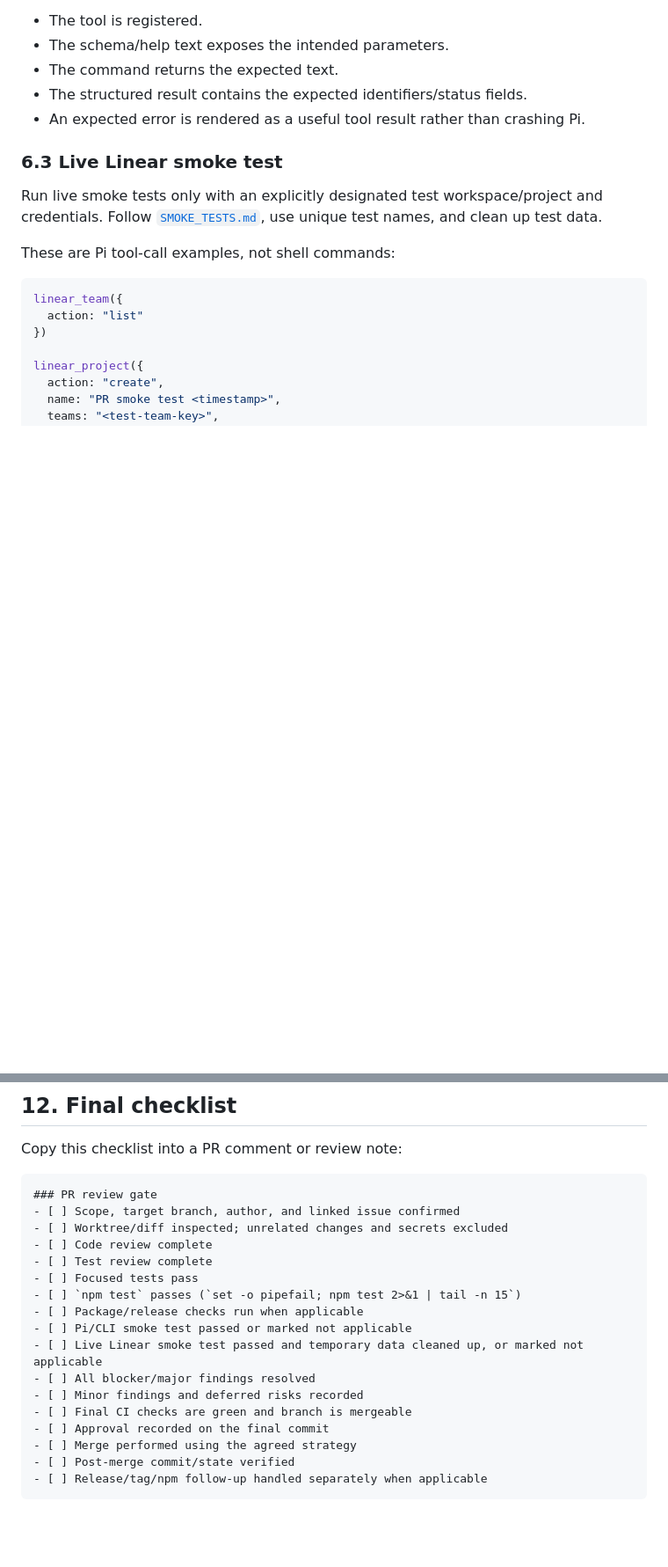
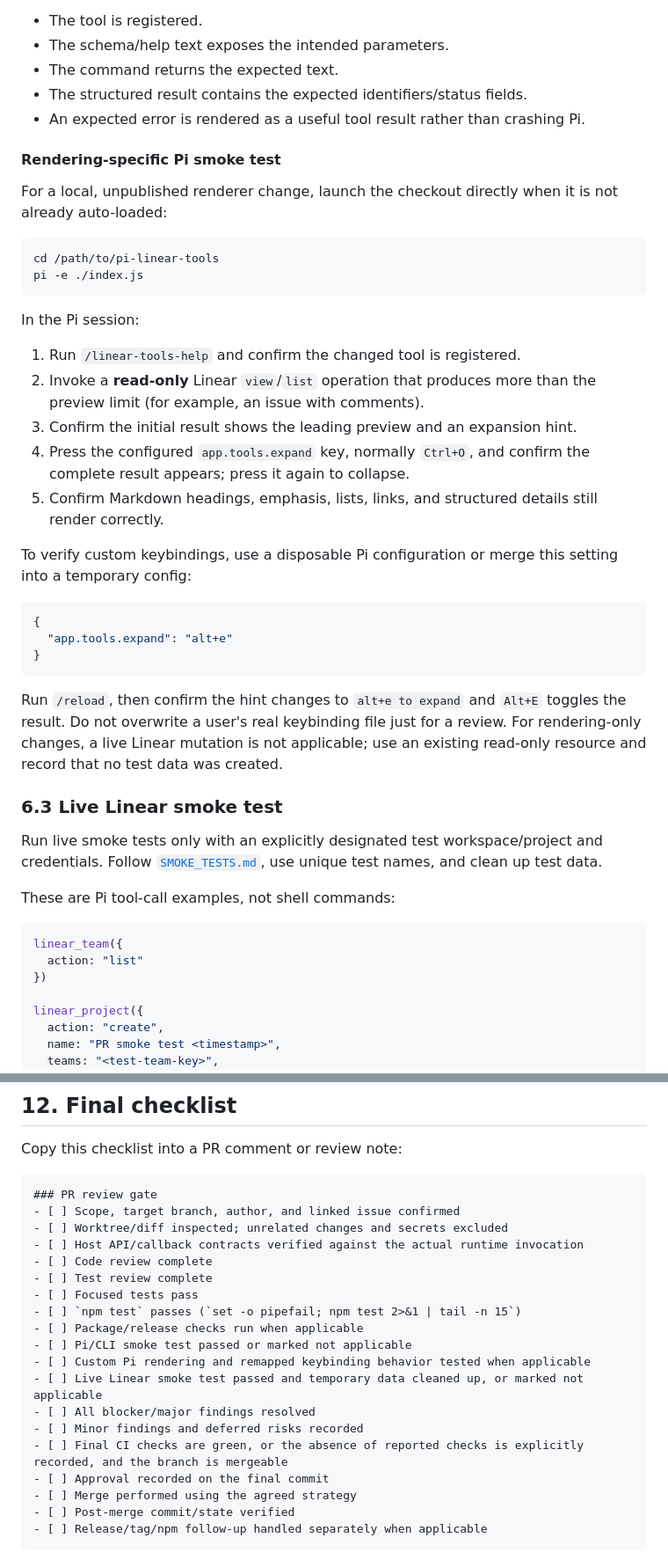
Before and after one commit to fink-andreas/pi-linear-tools, a Markdown page: docs/PR_REVIEW_APPROVAL_MERGE_WORKFLOW.md, 2 parts joined by grey strips. Shown at 88% size. Drawn GitHub-style; blank space fills up the shorter version.

Commit message:
docs: capture PR review workflow insights

````diff
--- a/docs/PR_REVIEW_APPROVAL_MERGE_WORKFLOW.md
+++ b/docs/PR_REVIEW_APPROVAL_MERGE_WORKFLOW.md
@@ -290,6 +312,33 @@ Exercise the changed tool or command in the real Pi session. Confirm both the vi
 - The command returns the expected text.
 - The structured result contains the expected identifiers/status fields.
 - An expected error is rendered as a useful tool result rather than crashing Pi.
+
+#### Rendering-specific Pi smoke test
+
+For a local, unpublished renderer change, launch the checkout directly when it is not already auto-loaded:
+
+```bash
+cd /path/to/pi-linear-tools
+pi -e ./index.js
+```
+
+In the Pi session:
+
+1. Run `/linear-tools-help` and confirm the changed tool is registered.
+2. Invoke a **read-only** Linear `view`/`list` operation that produces more than the preview limit (for example, an issue with comments).
+3. Confirm the initial result shows the leading preview and an expansion hint.
+4. Press the configured `app.tools.expand` key, normally `Ctrl+O`, and confirm the complete result appears; press it again to collapse.
+5. Confirm Markdown headings, emphasis, lists, links, and structured details still render correctly.
+
+To verify custom keybindings, use a disposable Pi configuration or merge this setting into a temporary config:
+
+```json
+{
+  "app.tools.expand": "alt+e"
+}
+```
+
+Run `/reload`, then confirm the hint changes to `alt+e to expand` and `Alt+E` toggles the result. Do not overwrite a user's real keybinding file just for a review. For rendering-only changes, a live Linear mutation is not applicable; use an existing read-only resource and record that no test data was created.
 
 ### 6.3 Live Linear smoke test
 
@@ -524,16 +585,18 @@ Copy this checklist into a PR comment or review note:
 ### PR review gate
 - [ ] Scope, target branch, author, and linked issue confirmed
 - [ ] Worktree/diff inspected; unrelated changes and secrets excluded
+- [ ] Host API/callback contracts verified against the actual runtime invocation
 - [ ] Code review complete
 - [ ] Test review complete
 - [ ] Focused tests pass
 - [ ] `npm test` passes (`set -o pipefail; npm test 2>&1 | tail -n 15`)
 - [ ] Package/release checks run when applicable
 - [ ] Pi/CLI smoke test passed or marked not applicable
+- [ ] Custom Pi rendering and remapped keybinding behavior tested when applicable
 - [ ] Live Linear smoke test passed and temporary data cleaned up, or marked not applicable
 - [ ] All blocker/major findings resolved
 - [ ] Minor findings and deferred risks recorded
-- [ ] Final CI checks are green and branch is mergeable
+- [ ] Final CI checks are green, or the absence of reported checks is explicitly recorded, and the branch is mergeable
 - [ ] Approval recorded on the final commit
 - [ ] Merge performed using the agreed strategy
 - [ ] Post-merge commit/state verified
````
Also changed, not shown: other parts of docs/PR_REVIEW_APPROVAL_MERGE_WORKFLOW.md (+36 -2 lines).
